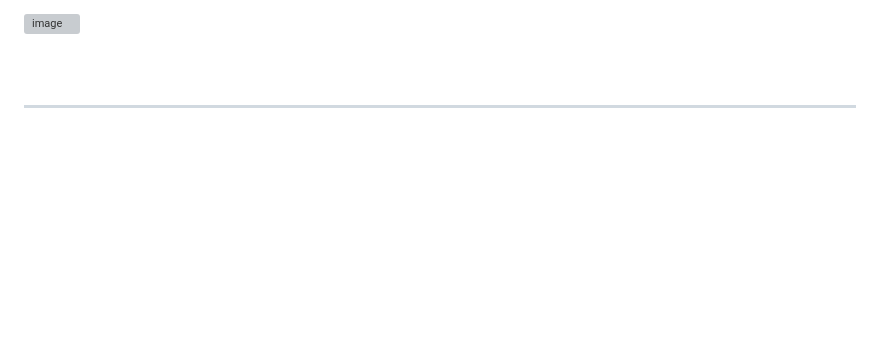
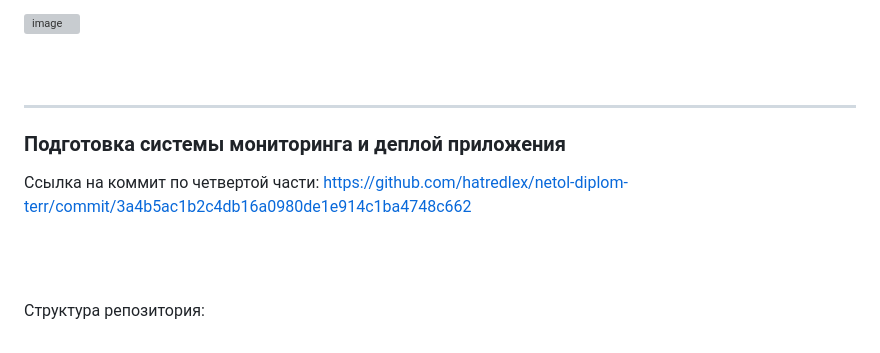
Before and after one commit to hatredlex/netology, a Markdown page: README.md, the part around the change. GitHub-like rendering; blank space fills up the shorter version; grey boxes are pictures that could not be loaded.

```diff
--- a/README.md
+++ b/README.md
@@ -124,3 +124,11 @@ state действительно лежит в бакете:
 <br><br>
 
 ---
+
+### Подготовка cистемы мониторинга и деплой приложения
+
+Ссылка на коммит по четвертой части: https://github.com/hatredlex/netol-diplom-terr/commit/3a4b5ac1b2c4db16a0980de1e914c1ba4748c662
+
+<br><br>
+
+Структура репозитория:
```
